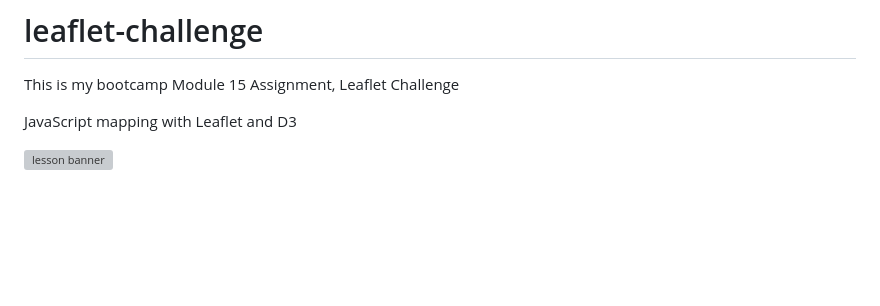
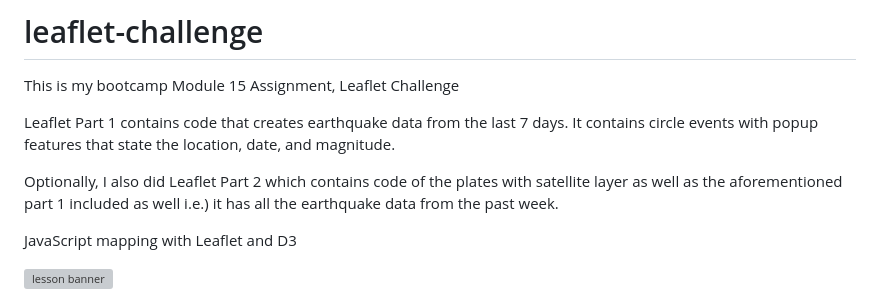
Before and after one commit to tinalina1003/leaflet-challenge, a Markdown page: README.md, the part around the change. GitHub-like rendering; blank space fills up the shorter version; grey boxes are pictures that could not be loaded.

```diff
--- a/README.md
+++ b/README.md
@@ -1,5 +1,9 @@
 # leaflet-challenge
 This is my bootcamp Module 15 Assignment, Leaflet Challenge
+
+Leaflet Part 1 contains code that creates earthquake data from the last 7 days. It contains circle events with popup features that state the location, date, and magnitude.
+
+Optionally, I also did Leaflet Part 2 which contains code of the plates with satellite layer as well as the aforementioned part 1 included as well i.e.) it has all the earthquake data from the past week.
 
 JavaScript mapping with Leaflet and D3
   <div class="description user_content "><div id="bootcamp">
```
